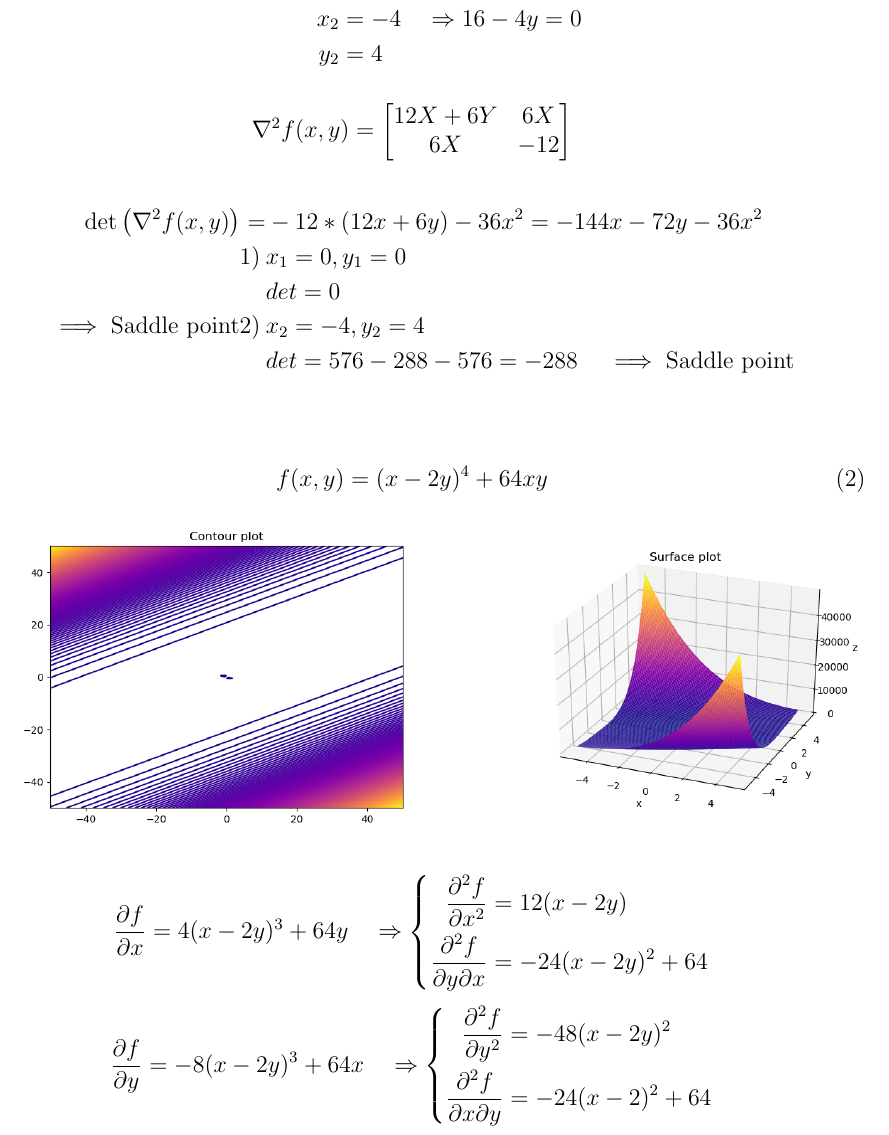
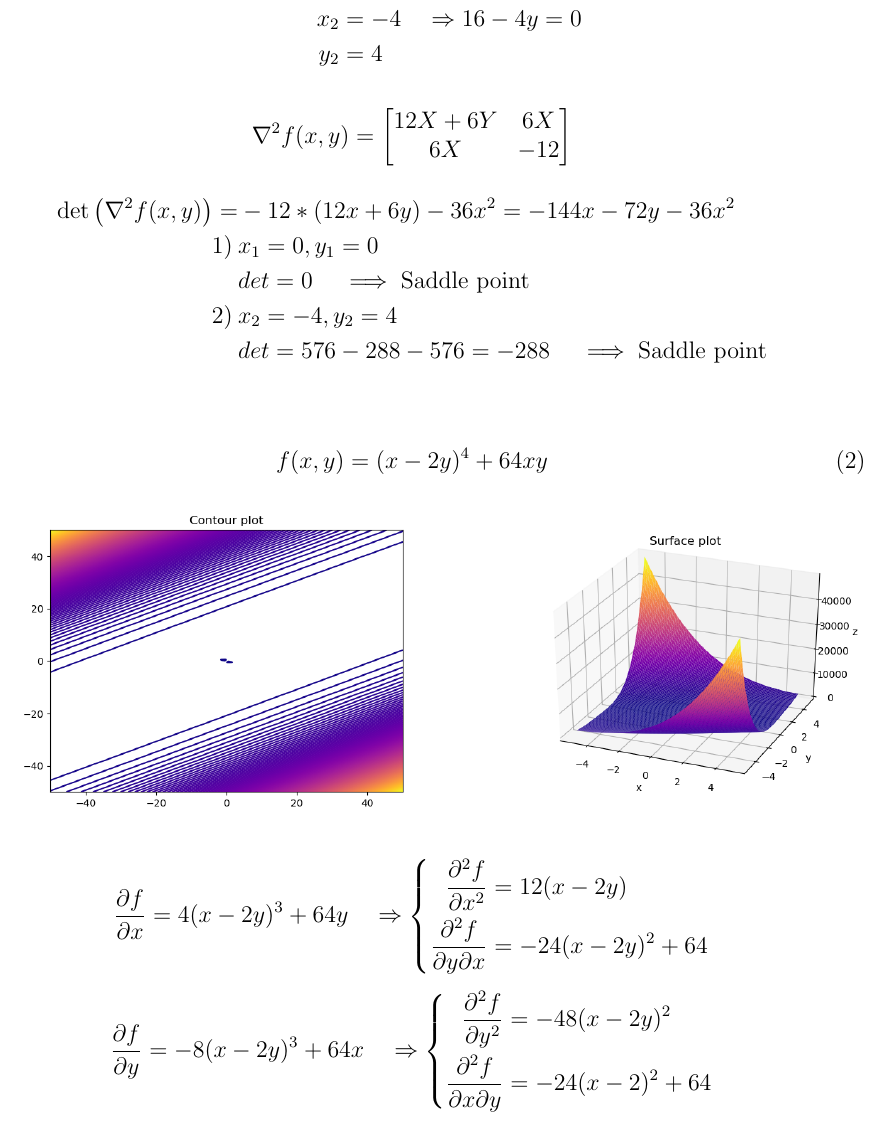
Before and after one commit to SvenCelin/OCS-Assignments-Python, a LaTeX problem sheet (Assignment1-group32.tex): part of page 2 of 10, cut so that both start at the same text. Compiled offline with pdfLaTeX.

Commit message:
Update Assignment1-group32.tex

```diff
--- a/Assignment1-group32.tex
+++ b/Assignment1-group32.tex
@@ -86,7 +86,7 @@ $$
 \begin{aligned}
 \det\left(\nabla^2 f(x,y)\right)=&-12*(12x+6y) - 36x^2= -144x-72y-36x^2\\
 1)\: &x_1=0, y_1=0\\
-&det=0 \\  \quad\implies \text{Saddle point}%% ??????????????????????????????????????????????????????????????????????????????
+&det=0 \quad\implies \text{Saddle point} \\ %% ??????????????????????????????????????????????????????????????????????????????
 2)\: &x_2=-4, y_2=4\\
 &det=576-288-576=-288 \quad\implies \text{Saddle point}
 \end{aligned}
```
